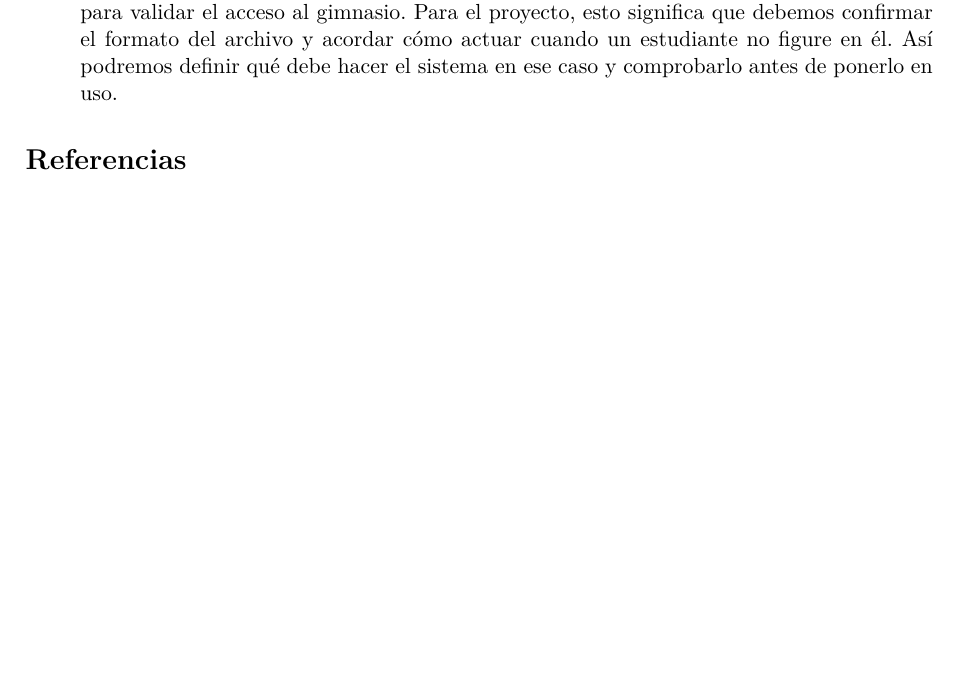
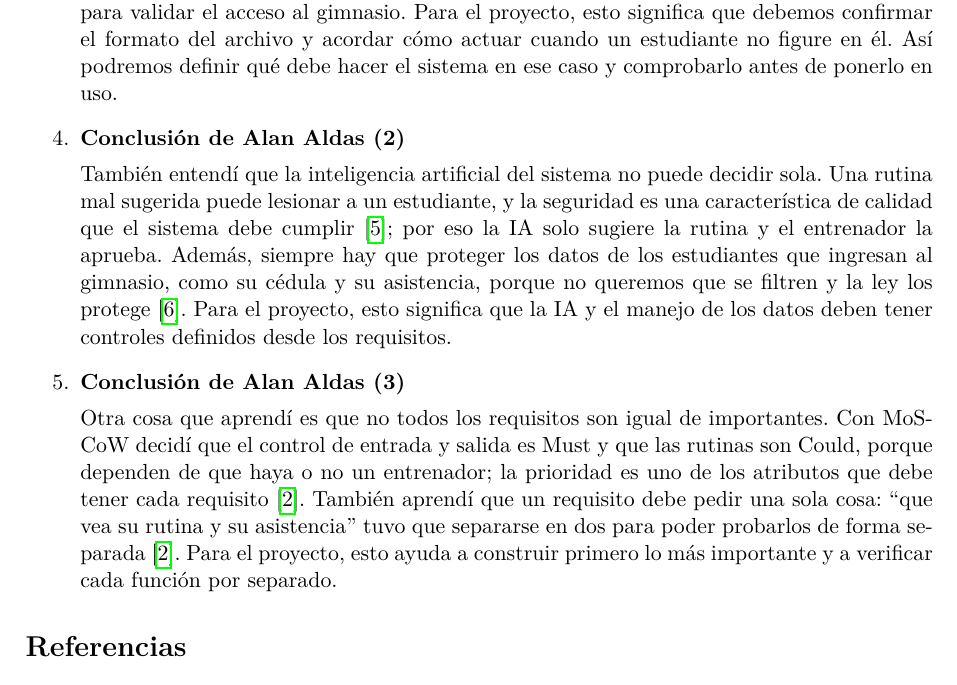
Before and after one commit to AlanAldasZam/ISR401-GA-SUM-01-ANY, a LaTeX document (main.tex, which reads secciones/conclusiones.tex): part of page 19 of 20, cut so that both start at the same text, the shorter picture padded with empty space. Compiled offline with pdfLaTeX.

Commit message:
Completar conclusiones

```diff
--- a/secciones/conclusiones.tex
+++ b/secciones/conclusiones.tex
@@ -18,4 +18,12 @@ Durante esta práctica me di cuenta de que lo más difícil fue medir los requis
 \item \textbf{Conclusión de Anderson Naranjo.}
 
 Al definir el límite de UteqFit-AI, aprendí que es importante aclarar qué tareas hará el sistema y cuáles seguirán a cargo de las personas o dependencias que lo rodean. La distinción entre el sistema y su contexto que explica Pohl~\cite{pohl2025} se refleja en el listado de estudiantes habilitados. Bienestar Universitario entrega el listado y UteqFit-AI lo importa para validar el acceso al gimnasio. Para el proyecto, esto significa que debemos confirmar el formato del archivo y acordar cómo actuar cuando un estudiante no figure en él. Así podremos definir qué debe hacer el sistema en ese caso y comprobarlo antes de ponerlo en uso.
+
+\item \textbf{Conclusión de Alan Aldas (2)}
+
+También entendí que la inteligencia artificial del sistema no puede decidir sola. Una rutina mal sugerida puede lesionar a un estudiante, y la seguridad es una característica de calidad que el sistema debe cumplir~\cite{iso25010}; por eso la IA solo sugiere la rutina y el entrenador la aprueba. Además, siempre hay que proteger los datos de los estudiantes que ingresan al gimnasio, como su cédula y su asistencia, porque no queremos que se filtren y la ley los protege~\cite{lopdp2021}. Para el proyecto, esto significa que la IA y el manejo de los datos deben tener controles definidos desde los requisitos.
+
+\item \textbf{Conclusión de Alan Aldas (3)}
+
+Otra cosa que aprendí es que no todos los requisitos son igual de importantes. Con MoSCoW decidí que el control de entrada y salida es Must y que las rutinas son Could, porque dependen de que haya o no un entrenador; la prioridad es uno de los atributos que debe tener cada requisito~\cite{ieee29148}. También aprendí que un requisito debe pedir una sola cosa: ``que vea su rutina y su asistencia'' tuvo que separarse en dos para poder probarlos de forma separada~\cite{ieee29148}. Para el proyecto, esto ayuda a construir primero lo más importante y a verificar cada función por separado.
 \end{enumerate}
```
Also changed, not shown: main.pdf.
